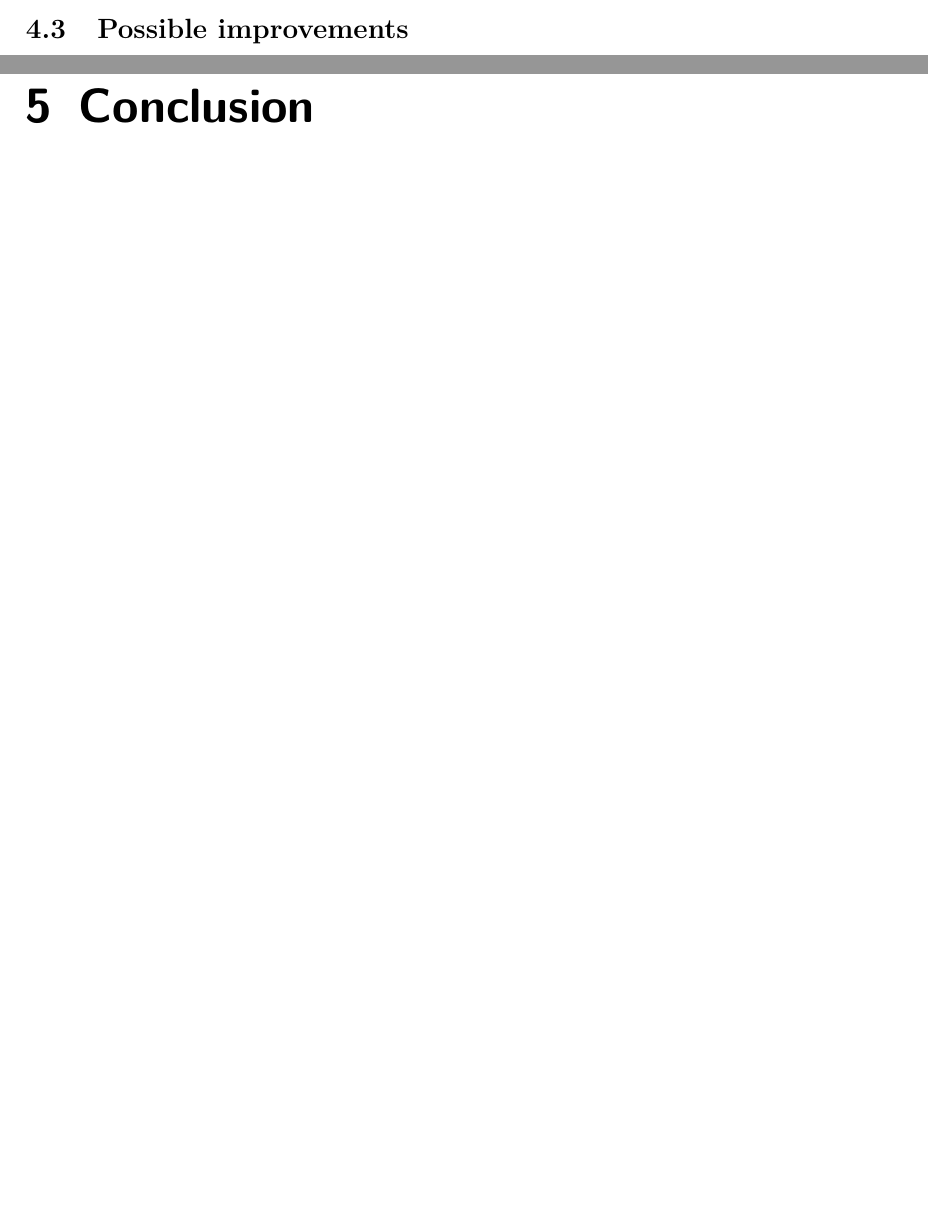
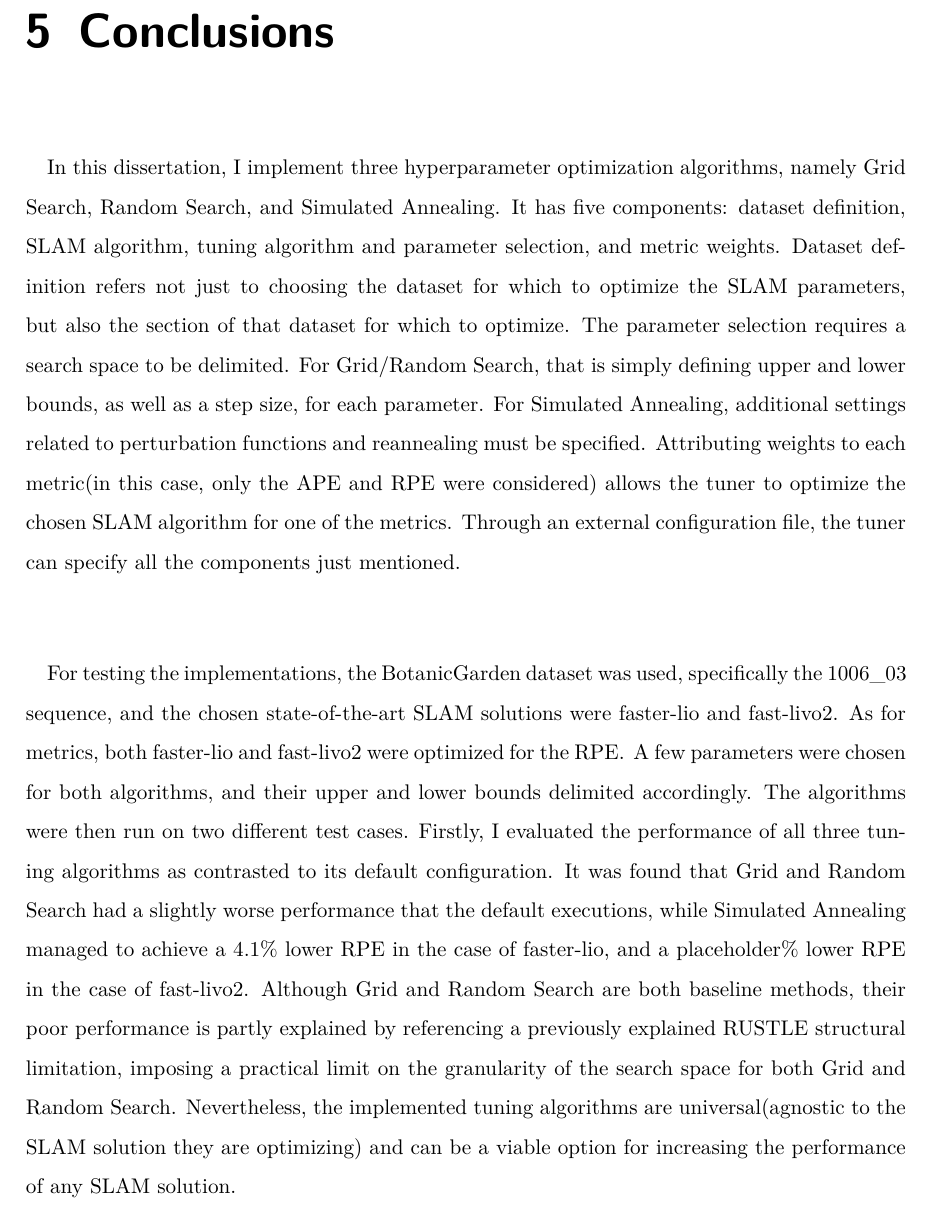
Before and after one commit to franciscoctavares/tese-tex, a LaTeX thesis (main.tex, which reads chapters/conclusion.tex, chapters/results.tex): two parts of pages 63 and 65 of 73 before the commit and part of page 65 of 73 after it, the two joined at a grey line, cut at the place of the change, the shorter picture padded with empty space. Compiled offline with pdfLaTeX.

Commit message:
chapter 4(faster-lio) and chapter 5(first version anyway)
- faster-lio portion of results is done(minus the test with second dataset). for some reason, ground truth comes in a different file and i haven't been able to make it work

```diff
--- a/chapters/conclusion.tex
+++ b/chapters/conclusion.tex
@@ -0,0 +1,3 @@
+\paragraph{}In this dissertation, I implement three hyperparameter optimization algorithms, namely Grid Search, Random Search, and Simulated Annealing. It has five components: dataset definition, \ac{SLAM} algorithm, tuning algorithm and parameter selection, and metric weights. Dataset definition refers not just to choosing the dataset for which to optimize the \ac{SLAM} parameters, but also the section of that dataset for which to optimize. The parameter selection requires a search space to be delimited. For Grid/Random Search, that is simply defining upper and lower bounds, as well as a step size, for each parameter. For Simulated Annealing, additional settings related to perturbation functions and reannealing must be specified. Attributing weights to each metric(in this case, only the \ac{APE} and \ac{RPE} were considered) allows the tuner to optimize the chosen \ac{SLAM} algorithm for one of the metrics. Through an external configuration file, the tuner can specify all the components just mentioned.
+
+\paragraph{}For testing the implementations, the BotanicGarden dataset was used, specifically the 1006\_03 sequence, and the chosen state-of-the-art \ac{SLAM} solutions were faster-lio and fast-livo2. As for metrics, both faster-lio and fast-livo2 were optimized for the \ac{RPE}. A few parameters were chosen for both algorithms, and their upper and lower bounds delimited accordingly. The algorithms were then run on two different test cases. Firstly, I evaluated the performance of all three tuning algorithms as contrasted to its default configuration. It was found that Grid and Random Search had a slightly worse performance that the default executions, while Simulated Annealing managed to achieve a 4.1\% lower \ac{RPE} in the case of faster-lio, and a placeholder\% lower \ac{RPE} in the case of fast-livo2. Although Grid and Random Search are both baseline methods, their poor performance is partly explained by referencing a previously explained \ac{RUSTLE} structural limitation, imposing a practical limit on the granularity of the search space for both Grid and Random Search. Nevertheless, the implemented tuning algorithms are universal(agnostic to the \ac{SLAM} solution they are optimizing) and can be a viable option for increasing the performance of any \ac{SLAM} solution.
--- a/chapters/results.tex
+++ b/chapters/results.tex
@@ -217,5 +217,3 @@ APE(RMSE) & RPE(RMSE) \\ \hline
 \caption{Default parameter results(5 run average) for fast-livo2}
 \label{default-fast-livo2}
 \end{table}
-
-\section{Possible improvements}
--- a/main.tex
+++ b/main.tex
@@ -275,7 +275,7 @@
 \input{chapters/results}
 
 %---CHAPTER5-CONCLUSION---
-\chapter{Conclusion}
+\chapter{Conclusions}
 \label{chap:conclusion}
 \input{chapters/conclusion}
 
```
Also changed, not shown: chapters/conclusion.tex (17 more changed lines), chapters/results.tex (2 more changed lines), 6 other files.
